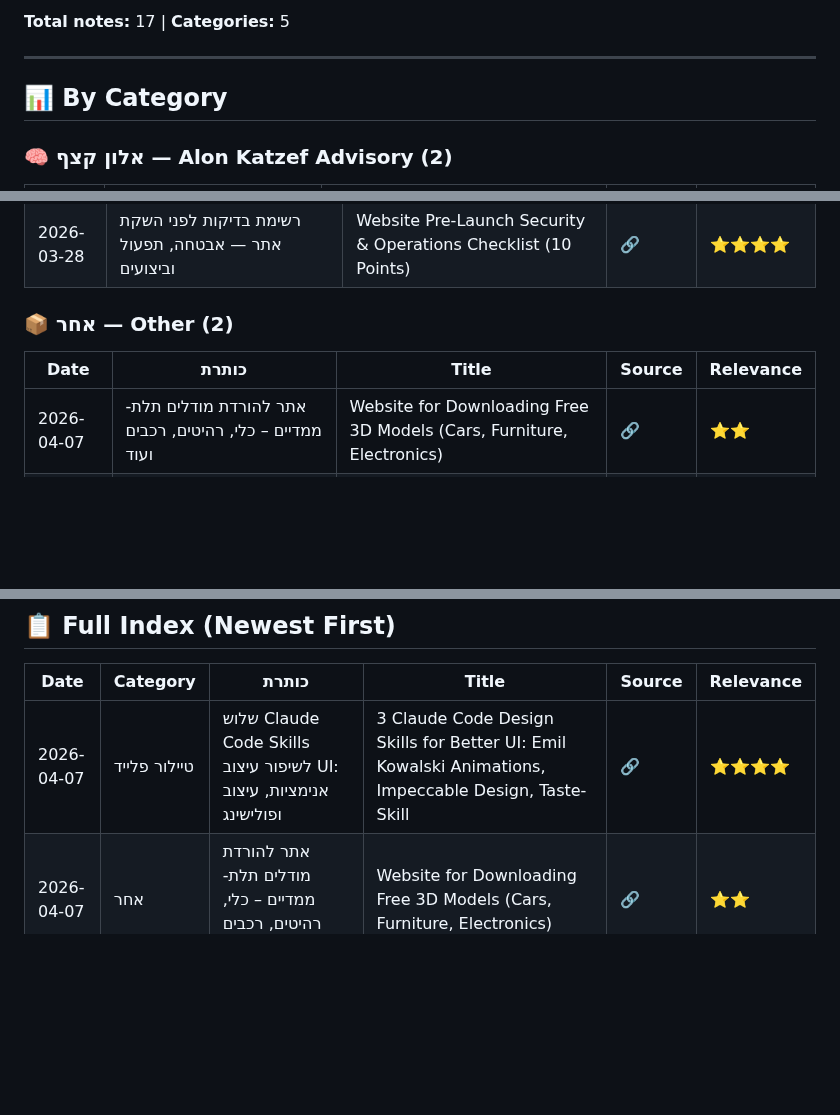
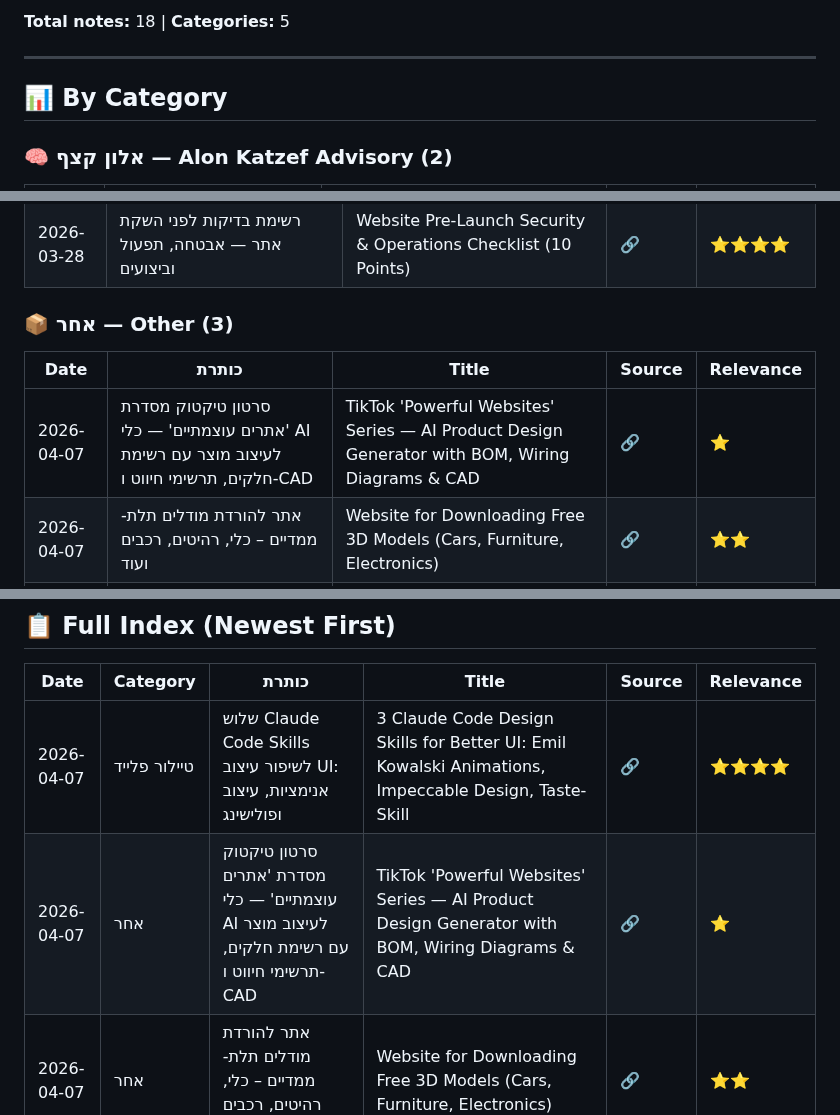
Before and after one commit to dartaryan/tiktok-knowledge, a Markdown page: README.md, 3 parts joined by grey strips. Rendered like a GitHub page; blank space fills up the shorter version.

Commit message:
✏️ Update: Update index

```diff
--- a/README.md
+++ b/README.md
@@ -5,5 +5,5 @@
 
-**Total notes:** 17 | **Categories:** 5
+**Total notes:** 18 | **Categories:** 5
 
 ---
 
@@ -44,10 +44,11 @@
 | 2026-04-05 | claude-howto: מדריך ויזואלי מלא לשימוש מתקדם ב-Claude Code — מ-prompts בסיסיים עד אורקסטרציה | claude-howto: Visual Example-Driven Guide to Claude Code — From Basic Prompts to AI Orchestration | [🔗](https://vt.tiktok.com/ZSHUM7m8p) | ⭐⭐⭐⭐ |
 | 2026-03-28 | רשימת בדיקות לפני השקת אתר — אבטחה, תפעול וביצועים | Website Pre-Launch Security & Operations Checklist (10 Points) | [🔗](https://www.instagram.com/reel/DWMXQJPgIrx/?igsh=MThrdmwxdnczOGJnOA==) | ⭐⭐⭐⭐ |
 
-### 📦 אחר — Other (2)
+### 📦 אחר — Other (3)
 
 | Date | כותרת | Title | Source | Relevance |
 |------|-------|-------|--------|-----------|
+| 2026-04-07 | סרטון טיקטוק מסדרת 'אתרים עוצמתיים' — כלי AI לעיצוב מוצר עם רשימת חלקים, תרשימי חיווט ו-CAD | TikTok 'Powerful Websites' Series — AI Product Design Generator with BOM, Wiring Diagrams & CAD | [🔗](https://vt.tiktok.com/ZSH51U991) | ⭐ |
 | 2026-04-07 | אתר להורדת מודלים תלת-ממדיים – כלי, רהיטים, רכבים ועוד | Website for Downloading Free 3D Models (Cars, Furniture, Electronics) | [🔗](https://www.instagram.com/reel/DWd-sLjgUc6/?igsh=MTZnbXJvaHU2NXFzdQ==) | ⭐⭐ |
 | 2026-03-29 | TREK — מתכנן טיולים קבוצתיים self-hosted עם שיתוף פעולה בזמן אמת | TREK — Self-Hosted Group Trip Planner with Real-Time Collaboration | [🔗](https://vt.tiktok.com/ZSHRxbBMk) | ⭐ |
 
@@ -59,6 +60,7 @@
 | Date | Category | כותרת | Title | Source | Relevance |
 |------|----------|-------|-------|--------|-----------|
 | 2026-04-07 | טיילור פלייד | שלוש Claude Code Skills לשיפור עיצוב UI: אנימציות, עיצוב ופולישינג | 3 Claude Code Design Skills for Better UI: Emil Kowalski Animations, Impeccable Design, Taste-Skill | [🔗](https://vt.tiktok.com/ZSHP3xvBW) | ⭐⭐⭐⭐ |
+| 2026-04-07 | אחר | סרטון טיקטוק מסדרת 'אתרים עוצמתיים' — כלי AI לעיצוב מוצר עם רשימת חלקים, תרשימי חיווט ו-CAD | TikTok 'Powerful Websites' Series — AI Product Design Generator with BOM, Wiring Diagrams & CAD | [🔗](https://vt.tiktok.com/ZSH51U991) | ⭐ |
 | 2026-04-07 | אחר | אתר להורדת מודלים תלת-ממדיים – כלי, רהיטים, רכבים ועוד | Website for Downloading Free 3D Models (Cars, Furniture, Electronics) | [🔗](https://www.instagram.com/reel/DWd-sLjgUc6/?igsh=MTZnbXJvaHU2NXFzdQ==) | ⭐⭐ |
 | 2026-04-05 | אופטיפלן | claude-howto: מדריך ויזואלי מלא לשימוש מתקדם ב-Claude Code — מ-prompts בסיסיים עד אורקסטרציה | claude-howto: Visual Example-Driven Guide to Claude Code — From Basic Prompts to AI Orchestration | [🔗](https://vt.tiktok.com/ZSHUM7m8p) | ⭐⭐⭐⭐ |
 | 2026-04-04 | טיילור פלייד | Lenis — ספריית Smooth Scroll קלילה עם אינטגרציה ל-GSAP | Lenis — Lightweight Smooth Scroll Library with GSAP Integration | [🔗](https://vt.tiktok.com/ZSHBdEyCx) | ⭐⭐ |
```
Also changed, not shown: other parts of README.md (+1 -1 lines).
